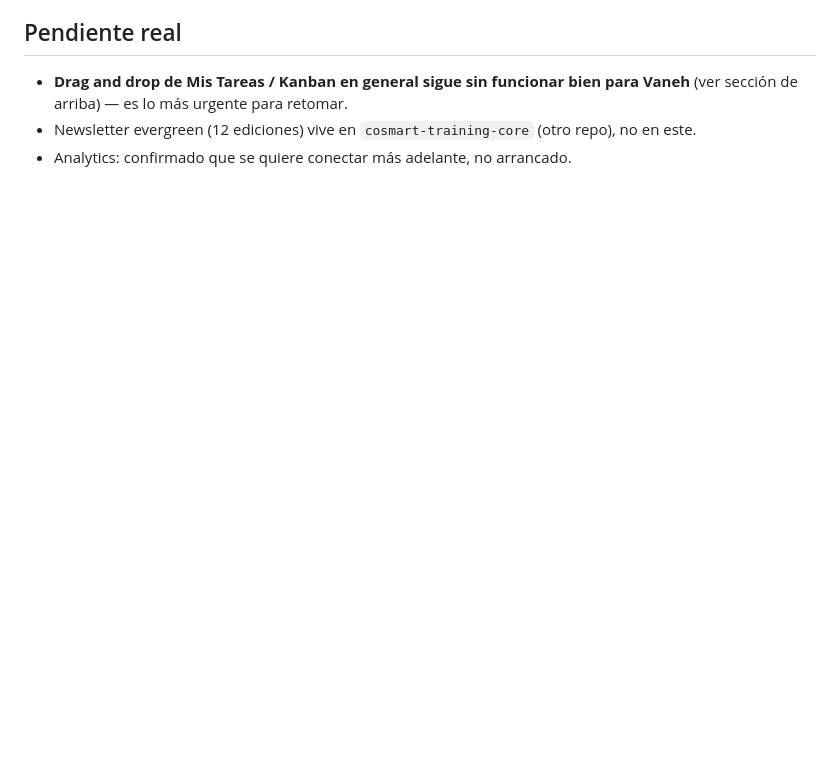
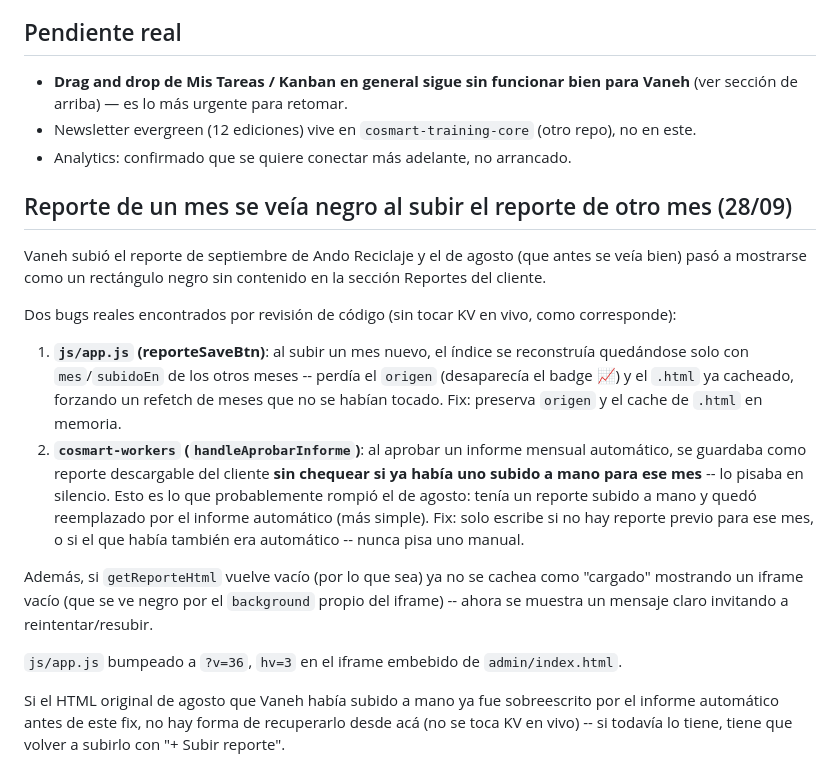
Before and after one commit to AquiVane/hub, a Markdown page: HANDOFF.md, the part around the change. Rendered like a GitHub page; blank space fills up the shorter version.

Commit message:
Actualizar HANDOFF: fix del reporte que se veía negro

```diff
--- a/HANDOFF.md
+++ b/HANDOFF.md
@@ -353,3 +353,18 @@ Los tres Kanban (Tareas del panel cliente, Gestión COSMART, Mis Tareas admin) t
 - **Drag and drop de Mis Tareas / Kanban en general sigue sin funcionar bien para Vaneh** (ver sección de arriba) — es lo más urgente para retomar.
 - Newsletter evergreen (12 ediciones) vive en `cosmart-training-core` (otro repo), no en este.
 - Analytics: confirmado que se quiere conectar más adelante, no arrancado.
+
+## Reporte de un mes se veía negro al subir el reporte de otro mes (28/09)
+
+Vaneh subió el reporte de septiembre de Ando Reciclaje y el de agosto (que antes se veía bien) pasó a mostrarse como un rectángulo negro sin contenido en la sección Reportes del cliente.
+
+Dos bugs reales encontrados por revisión de código (sin tocar KV en vivo, como corresponde):
+
+1. **`js/app.js` (reporteSaveBtn)**: al subir un mes nuevo, el índice se reconstruía quedándose solo con `mes`/`subidoEn` de los otros meses -- perdía el `origen` (desaparecía el badge 📈) y el `.html` ya cacheado, forzando un refetch de meses que no se habían tocado. Fix: preserva `origen` y el cache de `.html` en memoria.
+2. **`cosmart-workers` (`handleAprobarInforme`)**: al aprobar un informe mensual automático, se guardaba como reporte descargable del cliente **sin chequear si ya había uno subido a mano para ese mes** -- lo pisaba en silencio. Esto es lo que probablemente rompió el de agosto: tenía un reporte subido a mano y quedó reemplazado por el informe automático (más simple). Fix: solo escribe si no hay reporte previo para ese mes, o si el que había también era automático -- nunca pisa uno manual.
+
+Además, si `getReporteHtml` vuelve vacío (por lo que sea) ya no se cachea como "cargado" mostrando un iframe vacío (que se ve negro por el `background` propio del iframe) -- ahora se muestra un mensaje claro invitando a reintentar/resubir.
+
+`js/app.js` bumpeado a `?v=36`, `hv=3` en el iframe embebido de `admin/index.html`.
+
+Si el HTML original de agosto que Vaneh había subido a mano ya fue sobreescrito por el informe automático antes de este fix, no hay forma de recuperarlo desde acá (no se toca KV en vivo) -- si todavía lo tiene, tiene que volver a subirlo con "+ Subir reporte".
```
